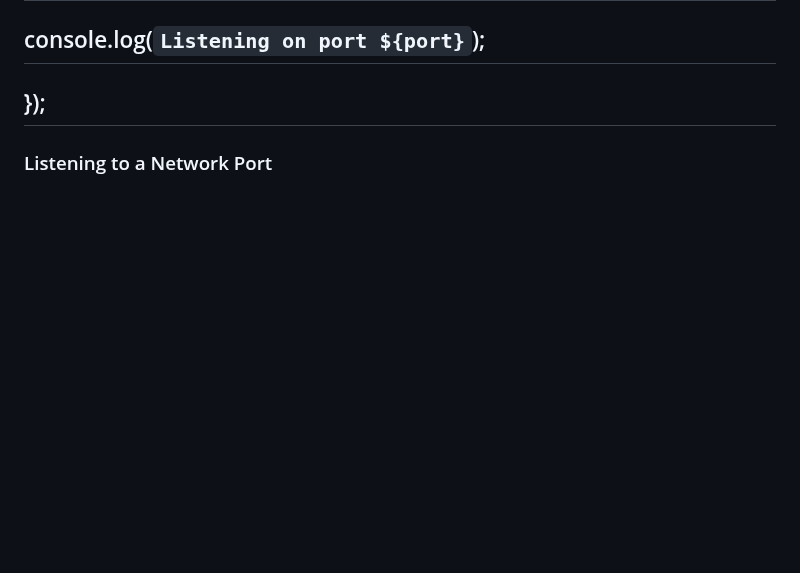
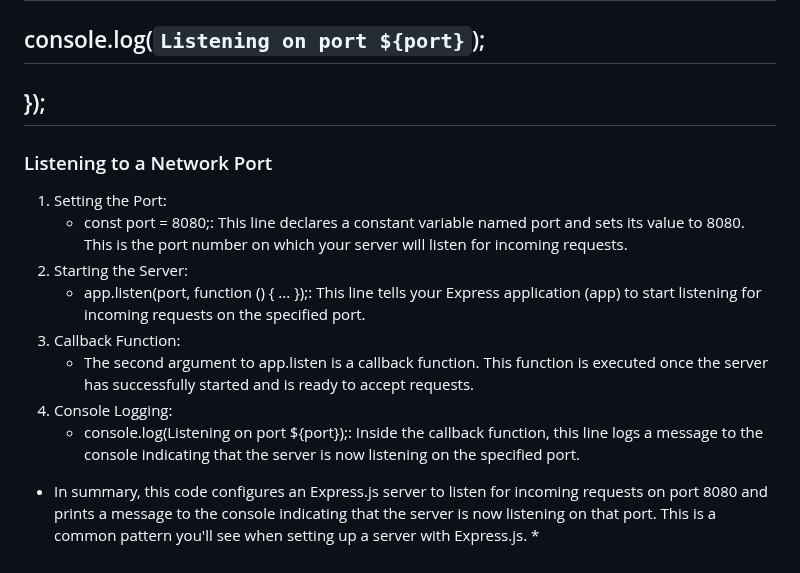
Before and after one commit to jojojovela/startup, a Markdown page: notes.md, the part around the change. Drawn GitHub-style; blank space fills up the shorter version.

```diff
--- a/notes.md
+++ b/notes.md
@@ -180,3 +180,12 @@ Example:
 ##  console.log(`Listening on port ${port}`);
 ## });
 ### Listening to a Network Port
+1. Setting the Port:
+   - const port = 8080;: This line declares a constant variable named port and sets its value to 8080. This is the port number on which your server will listen for incoming requests.
+2. Starting the Server:
+   - app.listen(port, function () { ... });: This line tells your Express application (app) to start listening for incoming requests on the specified port.
+3. Callback Function:
+   - The second argument to app.listen is a callback function. This function is executed once the server has successfully started and is ready to accept requests.
+4. Console Logging:
+   - console.log(Listening on port ${port});: Inside the callback function, this line logs a message to the console indicating that the server is now listening on the specified port.
+* In summary, this code configures an Express.js server to listen for incoming requests on port 8080 and prints a message to the console indicating that the server is now listening on that port. This is a common pattern you'll see when setting up a server with Express.js. *
```
